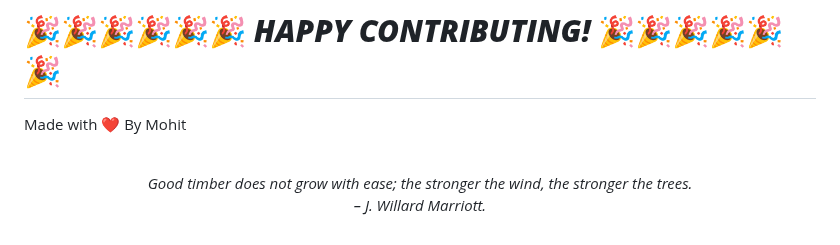
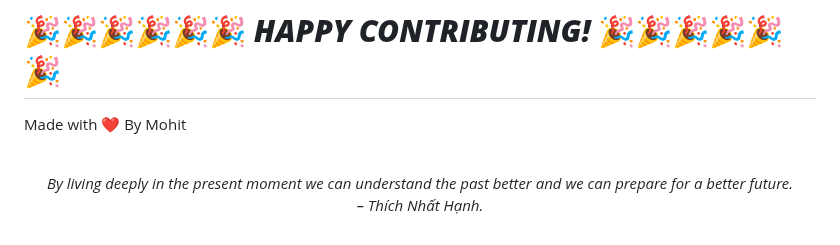
Before and after one commit to mohitchandak/Study-Material-khaz-n-, a Markdown page: README.md, the part around the change. Rendered like a GitHub page.

Commit message:
New Quote added

```diff
--- a/README.md
+++ b/README.md
@@ -128,5 +128,5 @@ Made with ❤️ By Mohit
 
 
 <!-- QUOTE:START -->
-<p align="center"><br><i>Good timber does not grow with ease; the stronger the wind, the stronger the trees.</i><br><i>– J. Willard Marriott.</i><br></p>
+<p align="center"><br><i>By living deeply in the present moment we can understand the past better and we can prepare for a better future.</i><br><i>– Thích Nhất Hạnh.</i><br></p>
 <!-- QUOTE:END -->
```
